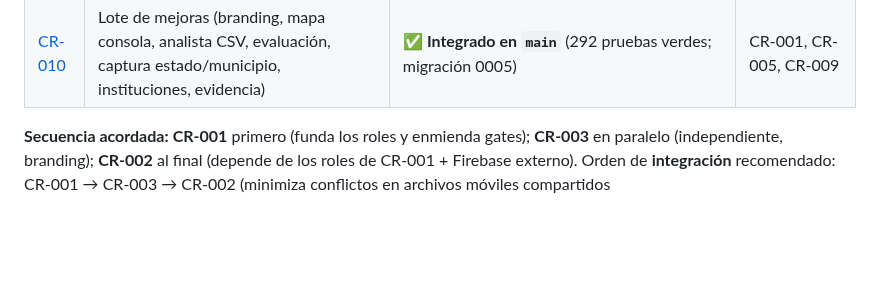
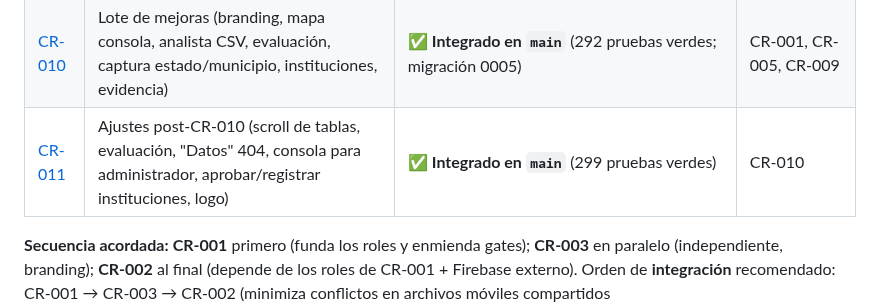
Before and after one commit to ovelazquezj/mezquites, a Markdown page: docs/change-requests/README.md, the part around the change. Rendered like a GitHub page; blank space fills up the shorter version.

Commit message:
docs(cr-011): cierre — ajustes post-CR-010 integrados (299 pruebas)
Doc CR-011 (6 hallazgos -> causa raiz -> arreglo), estado del build (292->299), trazabilidad CR-011 e indice de CRs.

```diff
--- a/docs/change-requests/README.md
+++ b/docs/change-requests/README.md
@@ -20,6 +20,7 @@ unidad construible** (Arquitecto, Dev backend, Dev web-admin, Dev móvil, Tester
 | [CR-008](CR-008-despliegue-azure.md) | Despliegue en **Azure** (Container Apps + PostgreSQL Flexible Server + Static Web Apps + Key Vault) + backend **Azure Blob** | 📋 **Propuesto — formalizado** (ruta de lanzamiento 10-jul) | CR-004 W1 (auth real) |
 | [CR-009](CR-009-mapa-calor-publico.md) | Mapa de calor público (celdas 300 m) en la app del voluntario (móvil + web) + entrada sin login | ✅ **Integrado en `main`** (250 pruebas verdes; gate #5 enmendado 1 km→300 m) | CR-001, CR-005 |
 | [CR-010](CR-010-lote-mejoras.md) | Lote de mejoras (branding, mapa consola, analista CSV, evaluación, captura estado/municipio, instituciones, evidencia) | ✅ **Integrado en `main`** (292 pruebas verdes; migración 0005) | CR-001, CR-005, CR-009 |
+| [CR-011](CR-011-ajustes-post-cr010.md) | Ajustes post-CR-010 (scroll de tablas, evaluación, "Datos" 404, consola para administrador, aprobar/registrar instituciones, logo) | ✅ **Integrado en `main`** (299 pruebas verdes) | CR-010 |
 
 **Secuencia acordada:** **CR-001** primero (funda los roles y enmienda gates); **CR-003** en paralelo
 (independiente, branding); **CR-002** al final (depende de los roles de CR-001 + Firebase externo).
```
Also changed, not shown: TRACEABILITY.md (+17 -0 lines), docs/change-requests/CR-011-ajustes-post-cr010.md (added, +36 -0 lines).
